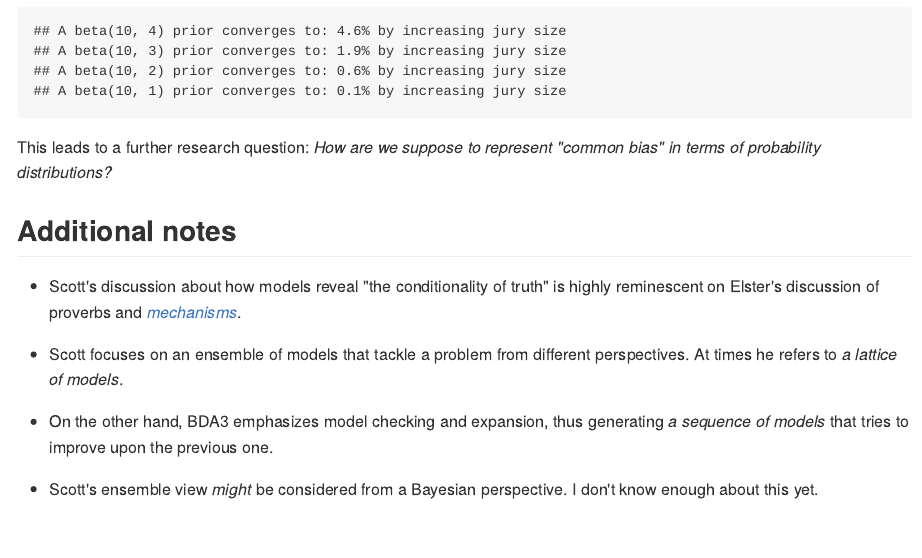
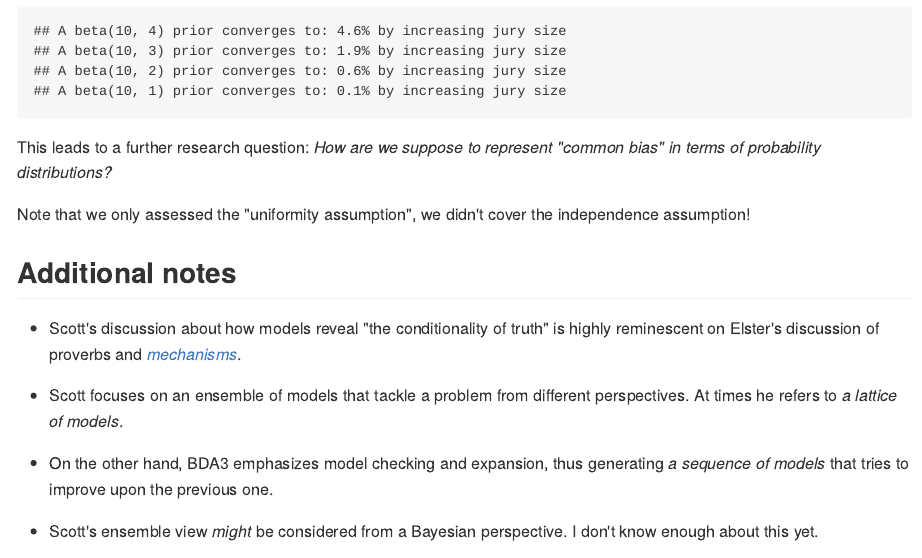
Before and after one commit to acastroaraujo/ModelThinker, an R Markdown document (0-Introduction.Rmd): the page in a window 1100 px wide, from 9350 px down. The pictures show the output file 0-Introduction.md that the author committed with the source, drawn offline in the style of GitHub.

Commit message:
finished intro

```diff
--- a/0-Introduction.Rmd
+++ b/0-Introduction.Rmd
@@ -429,6 +429,8 @@
 
 This leads to a further research question: *How are we suppose to represent "common bias" in terms of probability distributions?*
 
+Note that we only assessed the "uniformity assumption", we didn't cover the independence assumption!
+
 ## Additional notes
 
 - Scott's discussion about how models reveal "the conditionality of truth" is highly reminescent on Elster's discussion of proverbs and  [*mechanisms*](https://www.amazon.com/dp/1107416418/).
```
Also changed, not shown: 0-Introduction.md, 4 other files.
